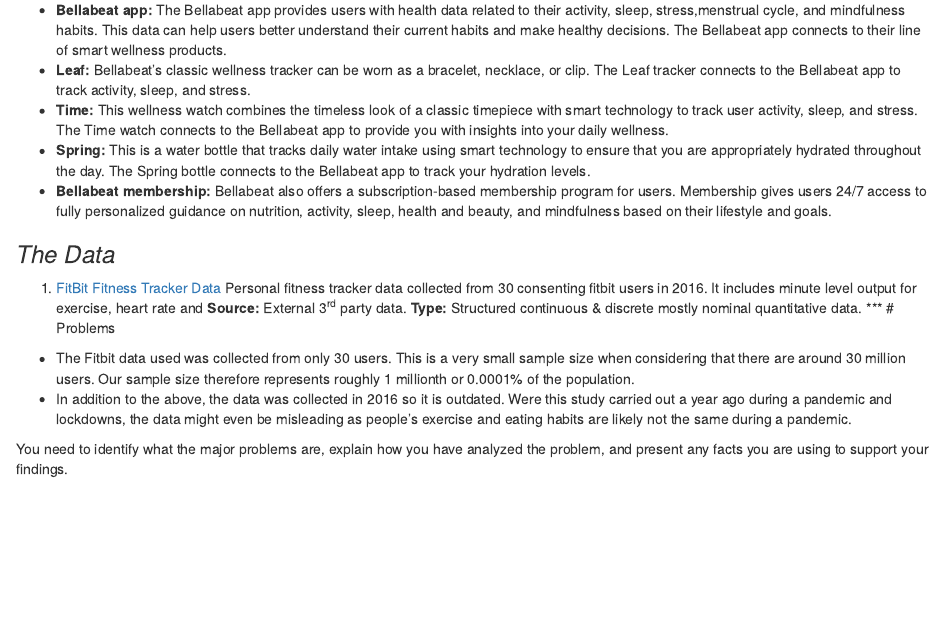
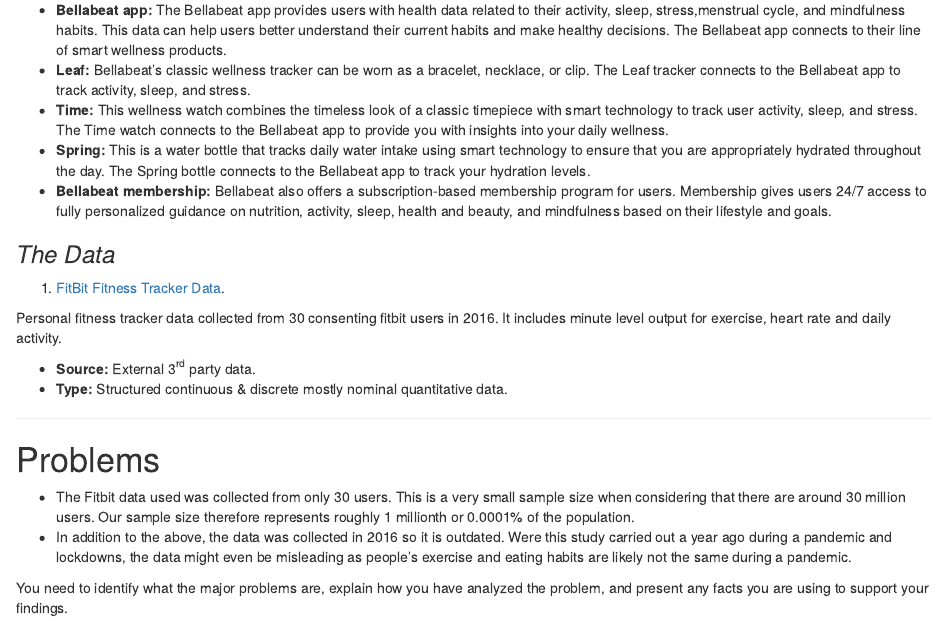
Before and after one commit to dilorourke/Google-Case-Study, an R Markdown document (Google Data Analytics Capstone Project.Rmd): the page in a window 1100 px wide, from 830 px down. Rendered offline with R 4.5, knitr and Pandoc, with nearby package versions.

Commit message:
Updated the rmd files

```diff
--- a/Google Data Analytics Capstone Project.Rmd
+++ b/Google Data Analytics Capstone Project.Rmd
@@ -34,10 +34,13 @@
 * **Bellabeat membership:** Bellabeat also offers a subscription-based membership program for users. Membership gives users 24/7 access to fully personalized guidance on nutrition, activity, sleep, health and beauty, and mindfulness based on their lifestyle and goals.
 
 ### *The Data*
-1. [FitBit Fitness Tracker Data](https://www.kaggle.com/arashnic/fitbit)
-Personal fitness tracker data collected from 30 consenting fitbit users in 2016. It includes minute level output for exercise, heart rate and
-**Source:** External 3^rd^ party data.
-**Type:** Structured continuous & discrete mostly nominal quantitative data.
+1. [FitBit Fitness Tracker Data](https://www.kaggle.com/arashnic/fitbit).
+
+Personal fitness tracker data collected from 30 consenting fitbit users in 2016. It includes minute level output for exercise, heart rate and daily activity.
+
+* **Source:** External 3^rd^ party data.
+* **Type:** Structured continuous & discrete mostly nominal quantitative data.
+
 ***
 # Problems
 * The Fitbit data used was collected from only 30 users. This is a very small sample size when considering that there are around 30 million users. Our sample size therefore represents roughly 1 millionth or 0.0001% of the population.
```
Also changed, not shown: Google-Data-Analytics-Capstone-Project.html, Google-Data-Analytics-Capstone-Project.pdf.
